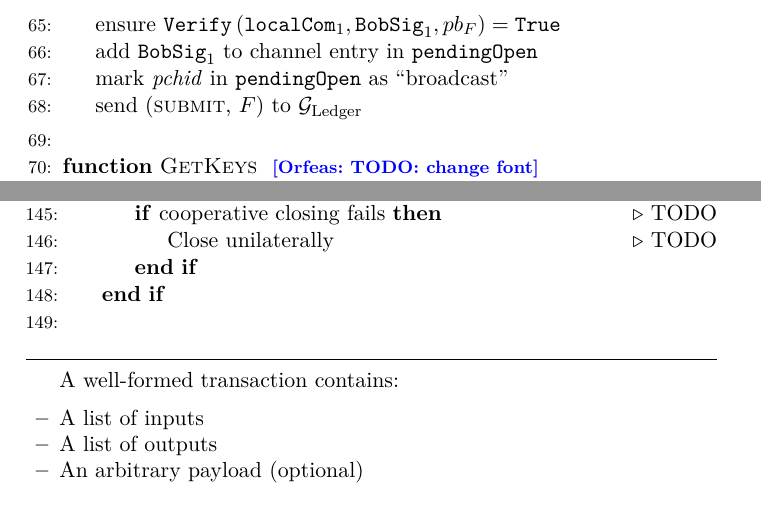
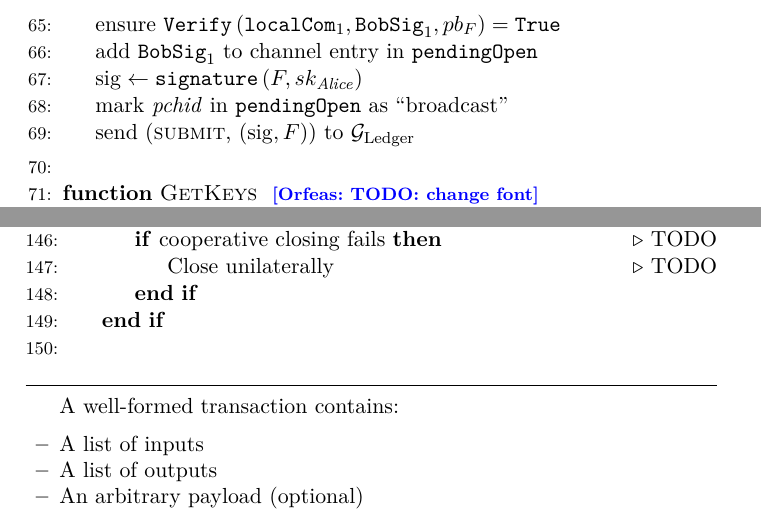
Before and after one commit to OrfeasLitos/PaymentChannels, a LaTeX paper (src/paymentChannels.tex, which reads src/lightningprot.tex): two parts of pages 20 and 22 of 28, joined at a grey line, cut so that both start at the same text. Compiled offline with pdfLaTeX.

Commit message:
Submit signature explicitly

```diff
--- a/src/lightningprot.tex
+++ b/src/lightningprot.tex
@@ -181,8 +181,10 @@
       \State ensure $\mathtt{Verify}\left(\mathtt{localCom}_1,
       \mathtt{BobSig}_1, pb_F\right) = \mathtt{True}$
       \State add $\mathtt{BobSig}_1$ to channel entry in \texttt{pendingOpen}
+      \State $\mathrm{sig} \gets \mathtt{signature}\left(F,
+      sk_{\mathit{Alice}}\right)$
       \State mark \textit{pchid} in \texttt{pendingOpen} as ``broadcast''
-      \State send (\textsc{submit}, $F$) to \ledger
+      \State send (\textsc{submit}, $\left(\mathrm{sig}, F\right)$) to \ledger
     \EndIndent
     \State
 
```
